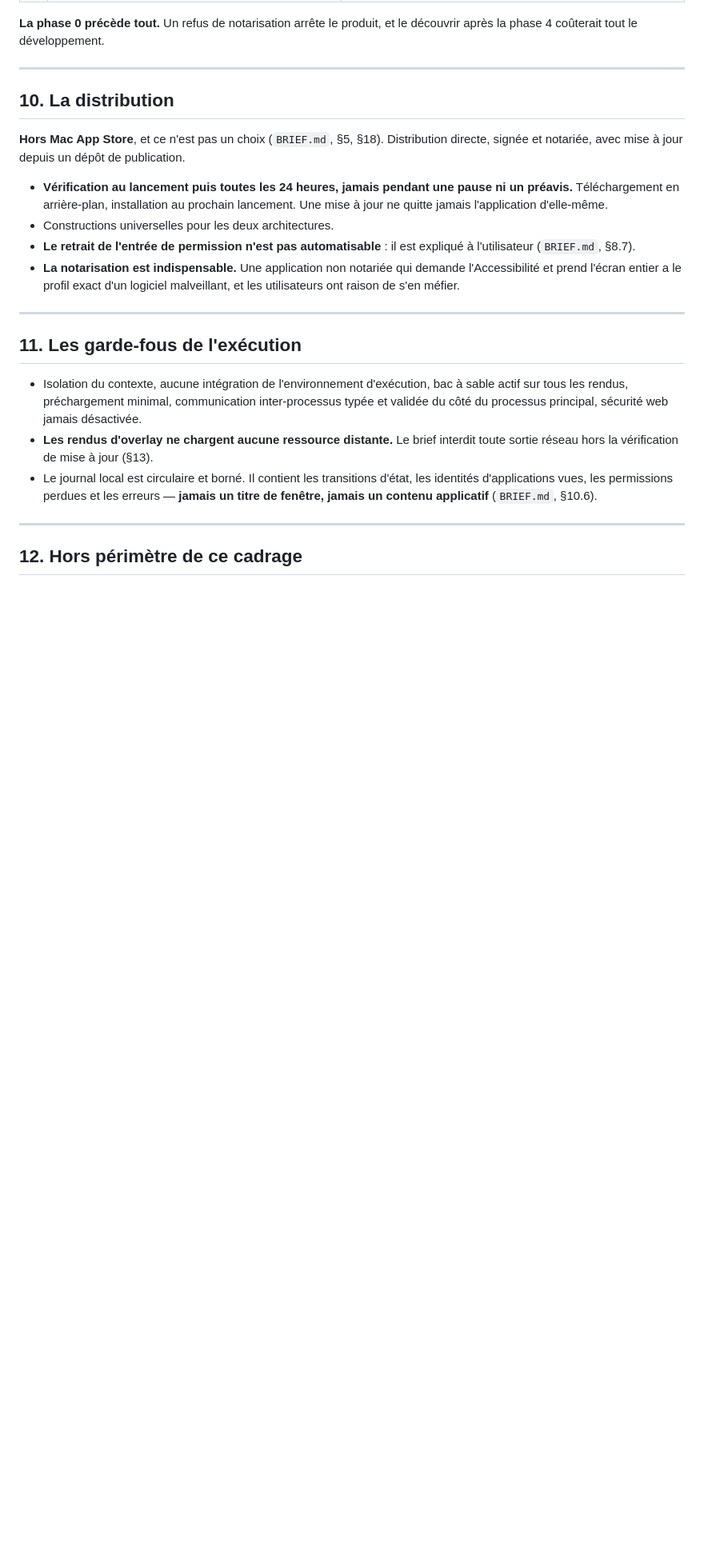
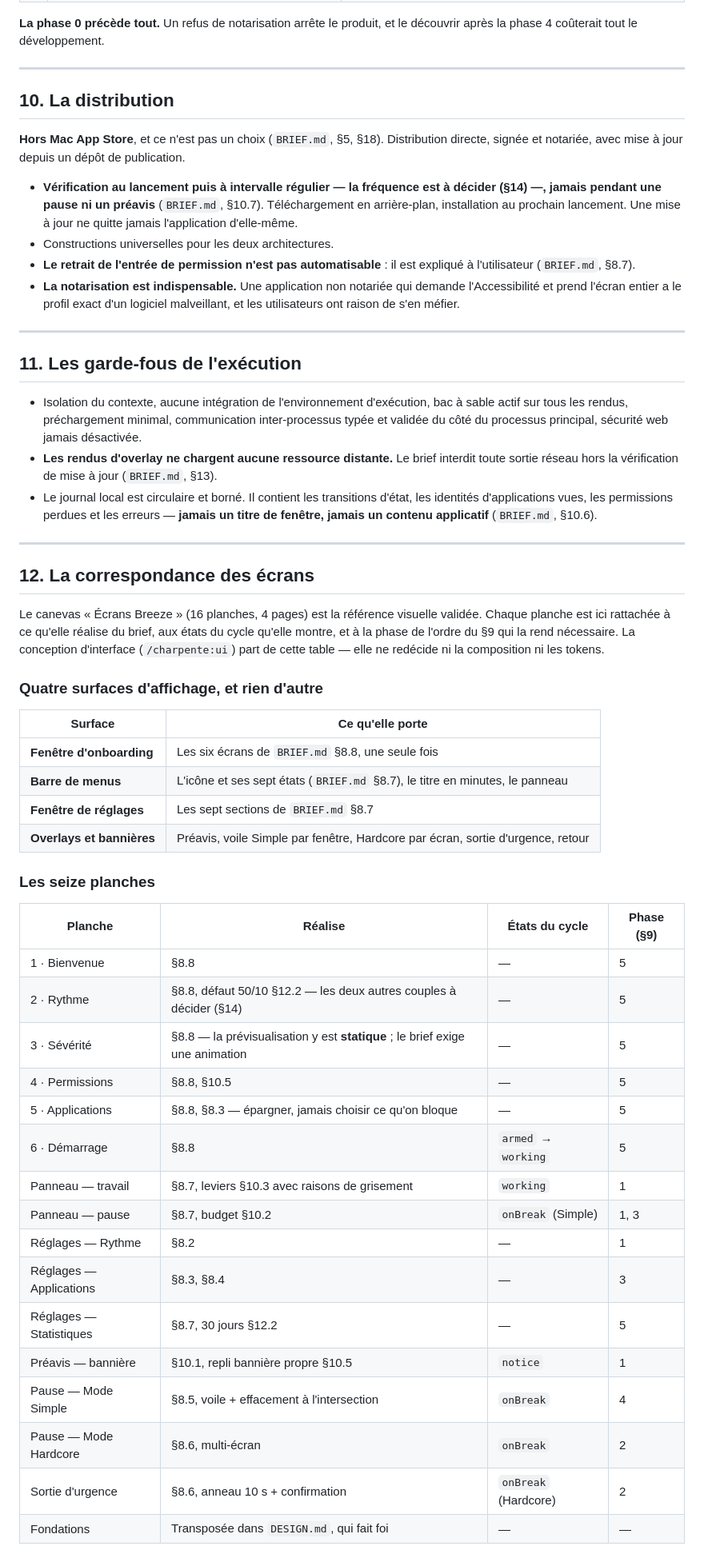
Before and after one commit to nascent-tech/breeze, a Markdown page: .charpente/cadrage/2026-08-28-poser-une-contrainte-inevitable-sur-macos.md, the part around one of its changes. Shown at 80% size. Drawn GitHub-style; blank space fills up the shorter version.

```diff
--- a/.charpente/cadrage/2026-08-28-poser-une-contrainte-inevitable-sur-macos.md
+++ b/.charpente/cadrage/2026-08-28-poser-une-contrainte-inevitable-sur-macos.md
@@ -280,9 +291,9 @@ phase 4 coûterait tout le développement.
 **Hors Mac App Store**, et ce n'est pas un choix (`BRIEF.md`, §5, §18). Distribution directe, signée
 et notariée, avec mise à jour depuis un dépôt de publication.
 
-- **Vérification au lancement puis toutes les 24 heures, jamais pendant une pause ni un préavis.**
-  Téléchargement en arrière-plan, installation au prochain lancement. Une mise à jour ne quitte jamais
-  l'application d'elle-même.
+- **Vérification au lancement puis à intervalle régulier — la fréquence est à décider (§14) —,
+  jamais pendant une pause ni un préavis** (`BRIEF.md`, §10.7). Téléchargement en arrière-plan,
+  installation au prochain lancement. Une mise à jour ne quitte jamais l'application d'elle-même.
 - Constructions universelles pour les deux architectures.
 - **Le retrait de l'entrée de permission n'est pas automatisable** : il est expliqué à l'utilisateur
   (`BRIEF.md`, §8.7).
@@ -298,11 +309,47 @@ et notariée, avec mise à jour depuis un dépôt de publication.
   les rendus, préchargement minimal, communication inter-processus typée et validée du côté du
   processus principal, sécurité web jamais désactivée.
 - **Les rendus d'overlay ne chargent aucune ressource distante.** Le brief interdit toute sortie
-  réseau hors la vérification de mise à jour (§13).
+  réseau hors la vérification de mise à jour (`BRIEF.md`, §13).
 - Le journal local est circulaire et borné. Il contient les transitions d'état, les identités
   d'applications vues, les permissions perdues et les erreurs — **jamais un titre de fenêtre, jamais
   un contenu applicatif** (`BRIEF.md`, §10.6).
 
 ---
 
-## 12. Hors périmètre de ce cadrage
+## 12. La correspondance des écrans
+
+Le canevas « Écrans Breeze » (16 planches, 4 pages) est la référence visuelle validée. Chaque
+planche est ici rattachée à ce qu'elle réalise du brief, aux états du cycle qu'elle montre, et à la
+phase de l'ordre du §9 qui la rend nécessaire. La conception d'interface (`/charpente:ui`) part de
+cette table — elle ne redécide ni la composition ni les tokens.
+
+### Quatre surfaces d'affichage, et rien d'autre
+
+| Surface | Ce qu'elle porte |
+|---|---|
+| **Fenêtre d'onboarding** | Les six écrans de `BRIEF.md` §8.8, une seule fois |
+| **Barre de menus** | L'icône et ses sept états (`BRIEF.md` §8.7), le titre en minutes, le panneau |
+| **Fenêtre de réglages** | Les sept sections de `BRIEF.md` §8.7 |
+| **Overlays et bannières** | Préavis, voile Simple par fenêtre, Hardcore par écran, sortie d'urgence, retour |
+
+### Les seize planches
+
+| Planche | Réalise | États du cycle | Phase (§9) |
+|---|---|---|---|
+| 1 · Bienvenue | §8.8 | — | 5 |
+| 2 · Rythme | §8.8, défaut 50/10 §12.2 — les deux autres couples à décider (§14) | — | 5 |
+| 3 · Sévérité | §8.8 — la prévisualisation y est **statique** ; le brief exige une animation | — | 5 |
+| 4 · Permissions | §8.8, §10.5 | — | 5 |
+| 5 · Applications | §8.8, §8.3 — épargner, jamais choisir ce qu'on bloque | — | 5 |
+| 6 · Démarrage | §8.8 | `armed` → `working` | 5 |
+| Panneau — travail | §8.7, leviers §10.3 avec raisons de grisement | `working` | 1 |
+| Panneau — pause | §8.7, budget §10.2 | `onBreak` (Simple) | 1, 3 |
+| Réglages — Rythme | §8.2 | — | 1 |
+| Réglages — Applications | §8.3, §8.4 | — | 3 |
+| Réglages — Statistiques | §8.7, 30 jours §12.2 | — | 5 |
+| Préavis — bannière | §10.1, repli bannière propre §10.5 | `notice` | 1 |
+| Pause — Mode Simple | §8.5, voile + effacement à l'intersection | `onBreak` | 4 |
+| Pause — Mode Hardcore | §8.6, multi-écran | `onBreak` | 2 |
+| Sortie d'urgence | §8.6, anneau 10 s + confirmation | `onBreak` (Hardcore) | 2 |
+| Fondations | Transposée dans `DESIGN.md`, qui fait foi | — | — |
+
```
Also changed, not shown: other parts of .charpente/cadrage/2026-08-28-poser-une-contrainte-inevitable-sur-macos.md (+53 -16 lines).
